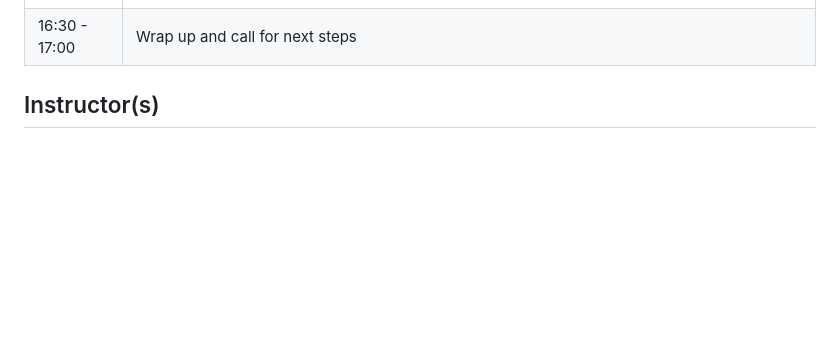
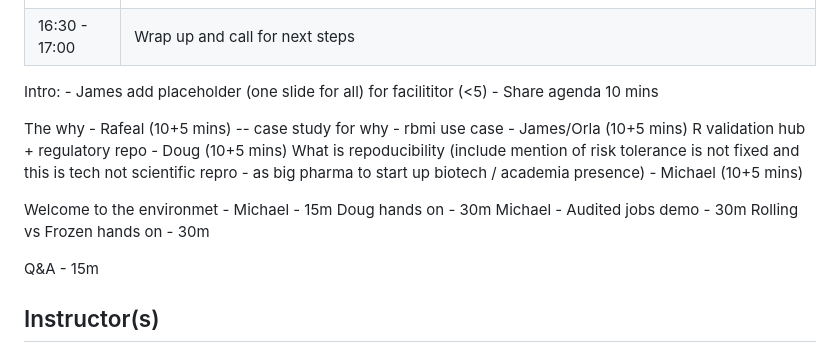
Before and after one commit to posit-conf-2025/reproducible-environments, a Markdown page: README.md, the part around one of its changes. Drawn GitHub-style; blank space fills up the shorter version.

Commit message:
Update README.md
notes from meeting

```diff
--- a/README.md
+++ b/README.md
@@ -67,6 +67,23 @@ Target Audience: This workshop is ideal for data scientists, statisticians, IT p
 | 15:00 - 15:30 | *Coffee break*   |
 | 15:30 - 16:30 | **Small group presentations**<br>• 10 minutes + 5 minutes per group (3 groups)<br>*Some question prompts to tackle on how packages are used in the controlled environments:*<br>❓ What is the process for 'published' CRAN/Bioconductor packages?<br>❓ What is the process for Github/Gitlab packages?<br>❓ What is the process for internal packages?<br>❓ How are new packages deployed into an ongoing project? |
 | 16:30 - 17:00 | Wrap up and call for next steps      |
+
+Intro:
+      - James add placeholder (one slide for all) for facilititor (<5)
+      - Share agenda 10 mins
+
+The why - Rafeal (10+5 mins)
+-- case study for why - rbmi use case - James/Orla (10+5 mins)
+R validation hub + regulatory repo - Doug (10+5 mins)
+What is repoducibility (include mention of risk tolerance is not fixed and this is tech not scientific repro - as big pharma to start up biotech / academia presence) - Michael (10+5 mins)
+
+
+Welcome to the environmet - Michael - 15m
+Doug hands on - 30m
+Michael - Audited jobs demo - 30m
+Rolling vs Frozen hands on - 30m
+
+Q&A - 15m
 
 
 ## Instructor(s)
```
Also changed, not shown: other parts of README.md (+2 -2 lines).
